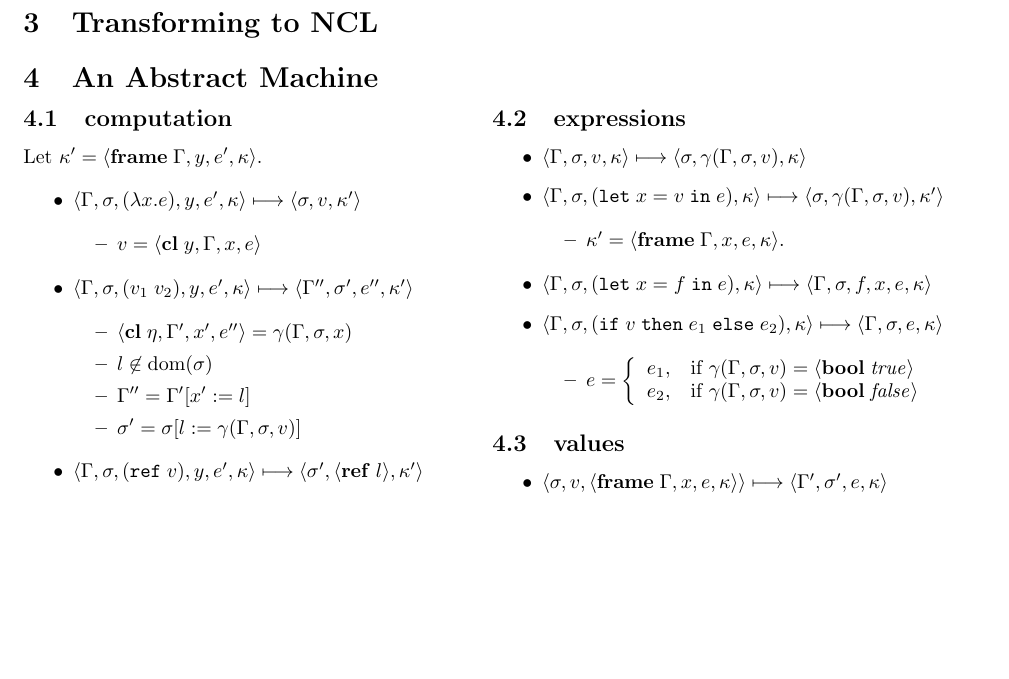
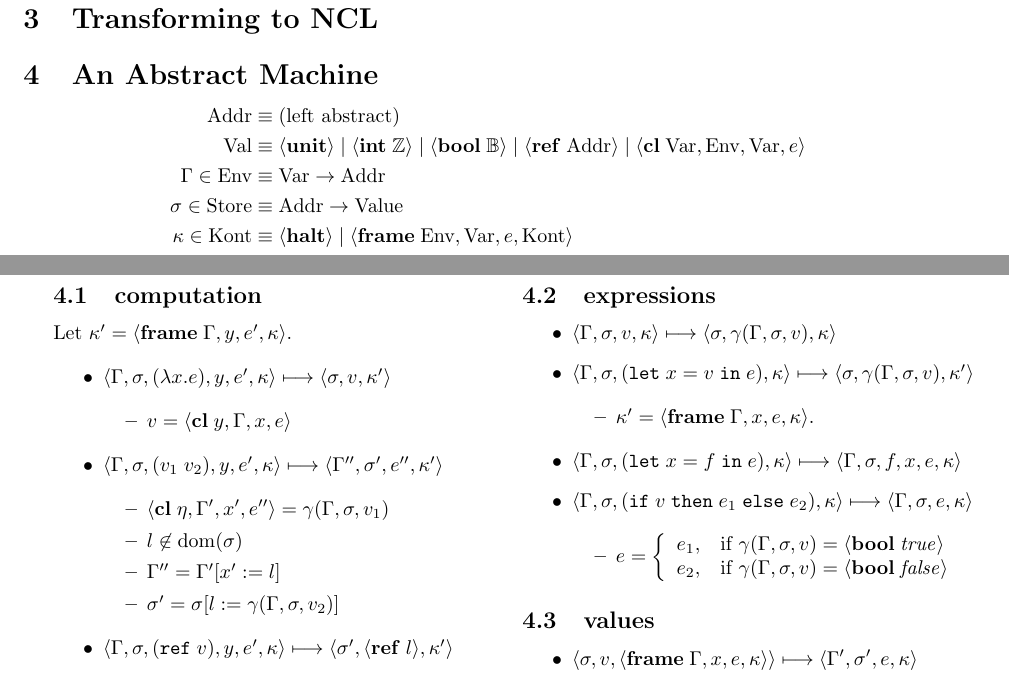
Before and after one commit to shhyou/cfalet, a LaTeX document (doc/normalized-core-language.tex): part of page 2 of 2 before the commit and two parts of pages 1 and 2 of 2 after it, the two joined at a grey line, cut so that both start at the same text, the shorter picture padded with empty space. Compiled offline with pdfLaTeX.

Commit message:
fix NCL defn bug

```diff
--- a/doc/normalized-core-language.tex
+++ b/doc/normalized-core-language.tex
@@ -49,6 +49,14 @@ e  ::=  v
 \section{Transforming to NCL}
 
 \section{An Abstract Machine}
+\[\begin{aligned}
+\text{Addr} &\equiv (\text{left abstract})\\
+\text{Val} &\equiv \langle\mathbf{unit}\rangle \;|\; \langle\mathbf{int}\; \Z\rangle \;|\; \langle\mathbf{bool}\; \mathbb{B}\rangle \;|\; \langle\mathbf{ref}\; \text{Addr}\rangle \;|\; \langle\mathbf{cl}\; \text{Var}, \text{Env}, \text{Var}, e\rangle\\
+\GG \in \text{Env} &\equiv \text{Var} \to \text{Addr}\\
+\Gs \in \text{Store} &\equiv \text{Addr} \to \text{Value} \\
+\Gk \in \text{Kont} &\equiv \langle\mathbf{halt}\rangle \;|\; \langle\mathbf{frame}\; \text{Env}, \text{Var}, e, \text{Kont}\rangle
+\end{aligned}\]
+
 \begin{minipage}{\textwidth}
 \begin{minipage}[t]{0.50\textwidth}
 
@@ -65,10 +73,10 @@ Let $\Gk' = \langle\mathbf{frame}\; \GG,y,e',\Gk\rangle$.
 \item $\langle\GG,\Gs,(v_1\;v_2),y,e',\Gk\rangle \longmapsto \langle\GG'',\Gs',e'',\Gk'\rangle$
 
 \begin{itemize}
-\item $\langle\mathbf{cl}\; \eta,\GG',x',e''\rangle=\Gg(\GG,\Gs,x)$
+\item $\langle\mathbf{cl}\; \eta,\GG',x',e''\rangle=\Gg(\GG,\Gs,v_1)$
 \item $l\not\in\dom(\Gs)$
 \item $\GG''=\GG'[x':= l]$
-\item $\Gs'=\Gs[l:= \Gg(\GG,\Gs,v)]$
+\item $\Gs'=\Gs[l:= \Gg(\GG,\Gs,v_2)]$
 \end{itemize}
 
 \item $\langle\GG,\Gs,(\mathtt{ref}\; v),y,e',\Gk\rangle \longmapsto \langle\Gs', \langle\mathbf{ref}\; l\rangle,\Gk'\rangle$
```
Also changed, not shown: doc/normalized-core-language.pdf.
